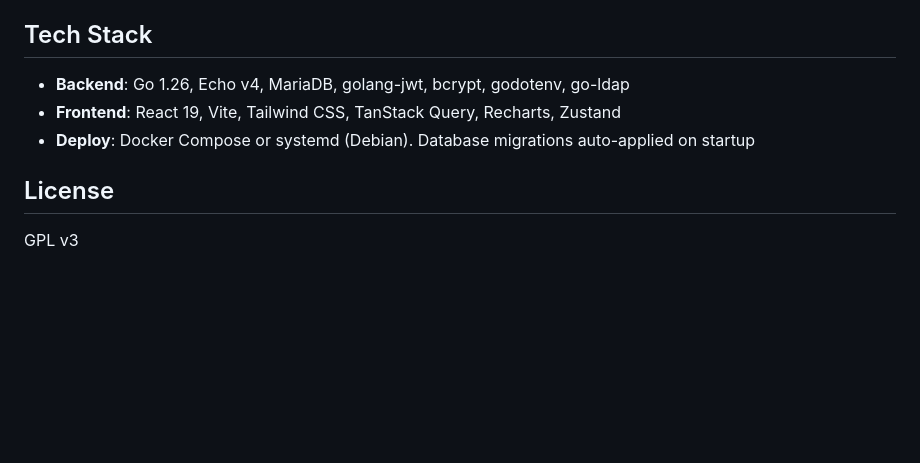
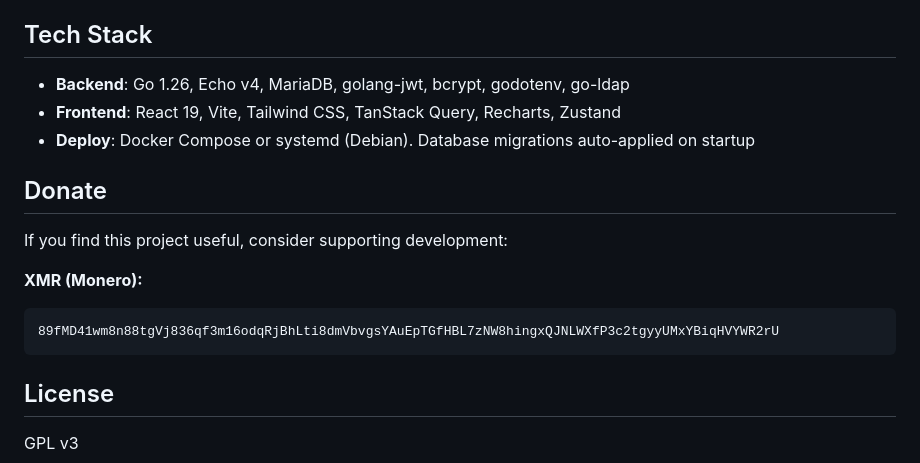
Before and after one commit to trcyberoptic/openvas-tracker, a Markdown page: README.md, the part around the change. Rendered like a GitHub page; blank space fills up the shorter version.

Commit message:
docs: add XMR donation address to README
Co-Authored-By: Claude Opus 4.6 (1M context) <noreply@anthropic.com>

````diff
--- a/README.md
+++ b/README.md
@@ -180,6 +180,15 @@ Matching by: CVE ID (if available) or vulnerability title. Optional expiry date.
 - **Frontend**: React 19, Vite, Tailwind CSS, TanStack Query, Recharts, Zustand
 - **Deploy**: Docker Compose or systemd (Debian). Database migrations auto-applied on startup
 
+## Donate
+
+If you find this project useful, consider supporting development:
+
+**XMR (Monero):**
+```
+89fMD41wm8n88tgVj836qf3m16odqRjBhLti8dmVbvgsYAuEpTGfHBL7zNW8hingxQJNLWXfP3c2tgyyUMxYBiqHVYWR2rU
+```
+
 ## License
 
 GPL v3
````
